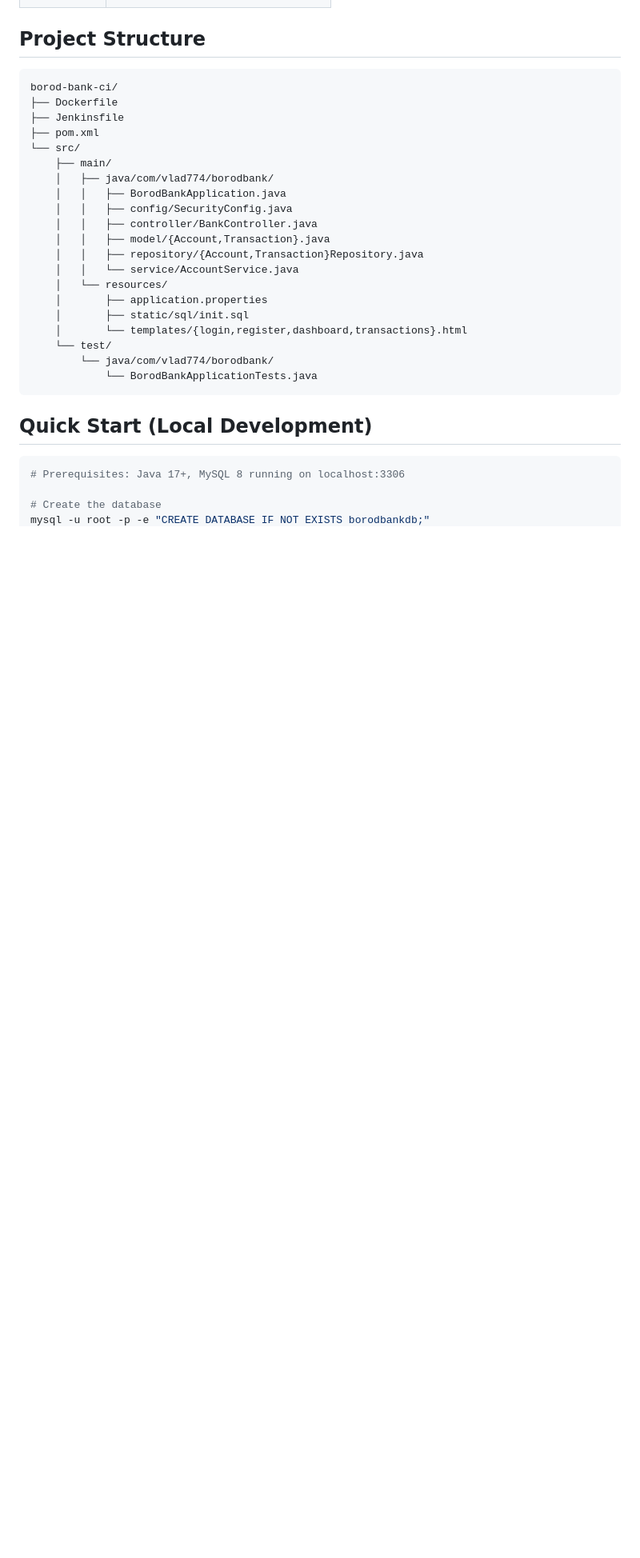
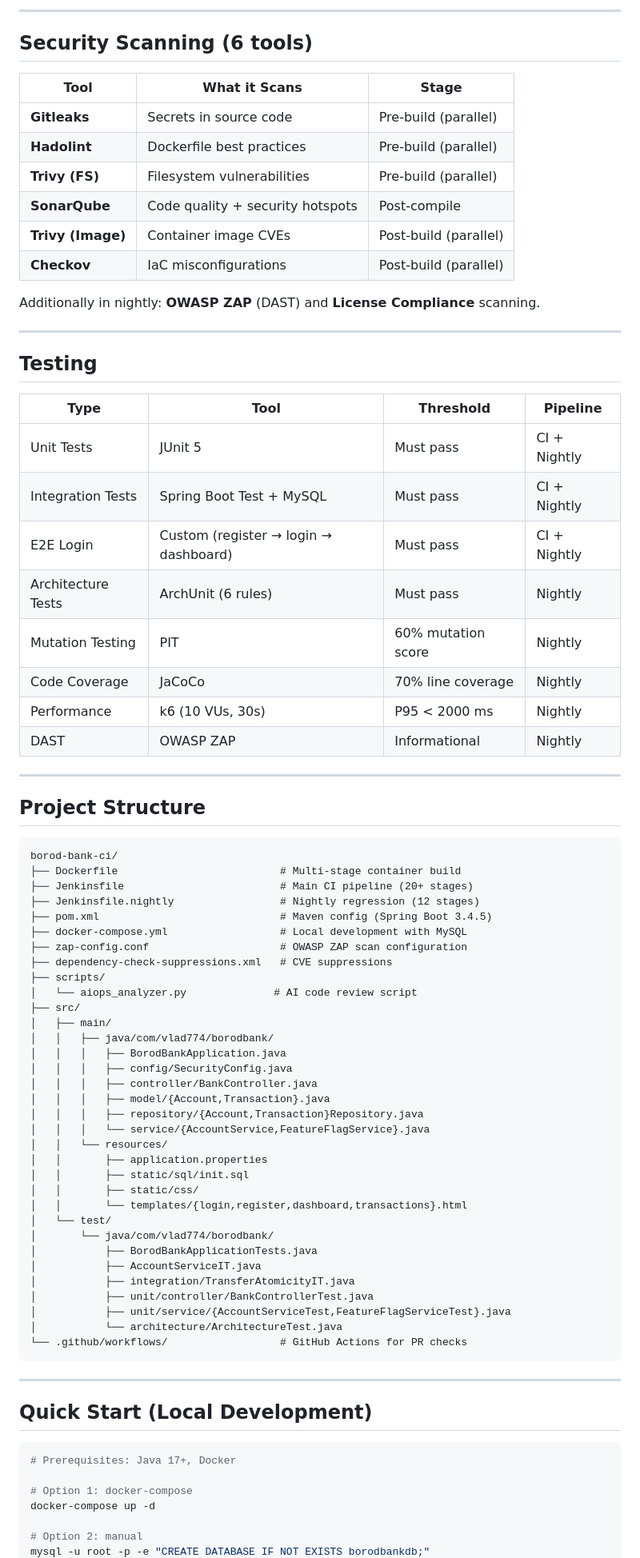
Before and after one commit to Synaptix-Innovations/borod-bank-ci, a Markdown page: README.md, the part around one of its changes. Shown at 80% size. GitHub-like rendering; blank space fills up the shorter version.

````diff
--- a/README.md
+++ b/README.md
@@ -41,33 +78,82 @@ Multi-tier banking web application built with Spring Boot, secured with Spring S
+---
+
+## Security Scanning (6 tools)
+
+| Tool | What it Scans | Stage |
+|---|---|---|
+| **Gitleaks** | Secrets in source code | Pre-build (parallel) |
+| **Hadolint** | Dockerfile best practices | Pre-build (parallel) |
+| **Trivy (FS)** | Filesystem vulnerabilities | Pre-build (parallel) |
+| **SonarQube** | Code quality + security hotspots | Post-compile |
+| **Trivy (Image)** | Container image CVEs | Post-build (parallel) |
+| **Checkov** | IaC misconfigurations | Post-build (parallel) |
+
+Additionally in nightly: **OWASP ZAP** (DAST) and **License Compliance** scanning.
+
+---
+
+## Testing
+
+| Type | Tool | Threshold | Pipeline |
+|---|---|---|---|
+| Unit Tests | JUnit 5 | Must pass | CI + Nightly |
+| Integration Tests | Spring Boot Test + MySQL | Must pass | CI + Nightly |
+| E2E Login | Custom (register → login → dashboard) | Must pass | CI + Nightly |
+| Architecture Tests | ArchUnit (6 rules) | Must pass | Nightly |
+| Mutation Testing | PIT | 60% mutation score | Nightly |
+| Code Coverage | JaCoCo | 70% line coverage | Nightly |
+| Performance | k6 (10 VUs, 30s) | P95 < 2000 ms | Nightly |
+| DAST | OWASP ZAP | Informational | Nightly |
+
+---
 
 ## Project Structure
 
 ```
 borod-bank-ci/
-├── Dockerfile
-├── Jenkinsfile
-├── pom.xml
-└── src/
-    ├── main/
-    │   ├── java/com/vlad774/borodbank/
-    │   │   ├── BorodBankApplication.java
-    │   │   ├── config/SecurityConfig.java
-    │   │   ├── controller/BankController.java
-    │   │   ├── model/{Account,Transaction}.java
-    │   │   ├── repository/{Account,Transaction}Repository.java
-    │   │   └── service/AccountService.java
-    │   └── resources/
-    │       ├── application.properties
-    │       ├── static/sql/init.sql
-    │       └── templates/{login,register,dashboard,transactions}.html
-    └── test/
-        └── java/com/vlad774/borodbank/
-            └── BorodBankApplicationTests.java
+├── Dockerfile                          # Multi-stage container build
+├── Jenkinsfile                         # Main CI pipeline (20+ stages)
+├── Jenkinsfile.nightly                 # Nightly regression (12 stages)
+├── pom.xml                             # Maven config (Spring Boot 3.4.5)
+├── docker-compose.yml                  # Local development with MySQL
+├── zap-config.conf                     # OWASP ZAP scan configuration
+├── dependency-check-suppressions.xml   # CVE suppressions
+├── scripts/
+│   └── aiops_analyzer.py              # AI code review script
+├── src/
+│   ├── main/
+│   │   ├── java/com/vlad774/borodbank/
+│   │   │   ├── BorodBankApplication.java
+│   │   │   ├── config/SecurityConfig.java
+│   │   │   ├── controller/BankController.java
+│   │   │   ├── model/{Account,Transaction}.java
+│   │   │   ├── repository/{Account,Transaction}Repository.java
+│   │   │   └── service/{AccountService,FeatureFlagService}.java
+│   │   └── resources/
+│   │       ├── application.properties
+│   │       ├── static/sql/init.sql
+│   │       ├── static/css/
+│   │       └── templates/{login,register,dashboard,transactions}.html
+│   └── test/
+│       └── java/com/vlad774/borodbank/
+│           ├── BorodBankApplicationTests.java
+│           ├── AccountServiceIT.java
+│           ├── integration/TransferAtomicityIT.java
+│           ├── unit/controller/BankControllerTest.java
+│           ├── unit/service/{AccountServiceTest,FeatureFlagServiceTest}.java
+│           └── architecture/ArchitectureTest.java
+└── .github/workflows/                  # GitHub Actions for PR checks
 ```
+
+---
 
 ## Quick Start (Local Development)
 
 ```bash
-# Prerequisites: Java 17+, MySQL 8 running on localhost:3306
+# Prerequisites: Java 17+, Docker
 
-# Create the database
+# Option 1: docker-compose
+docker-compose up -d
+
+# Option 2: manual
 mysql -u root -p -e "CREATE DATABASE IF NOT EXISTS borodbankdb;"
````
Also changed, not shown: other parts of README.md (+79 -52 lines).
